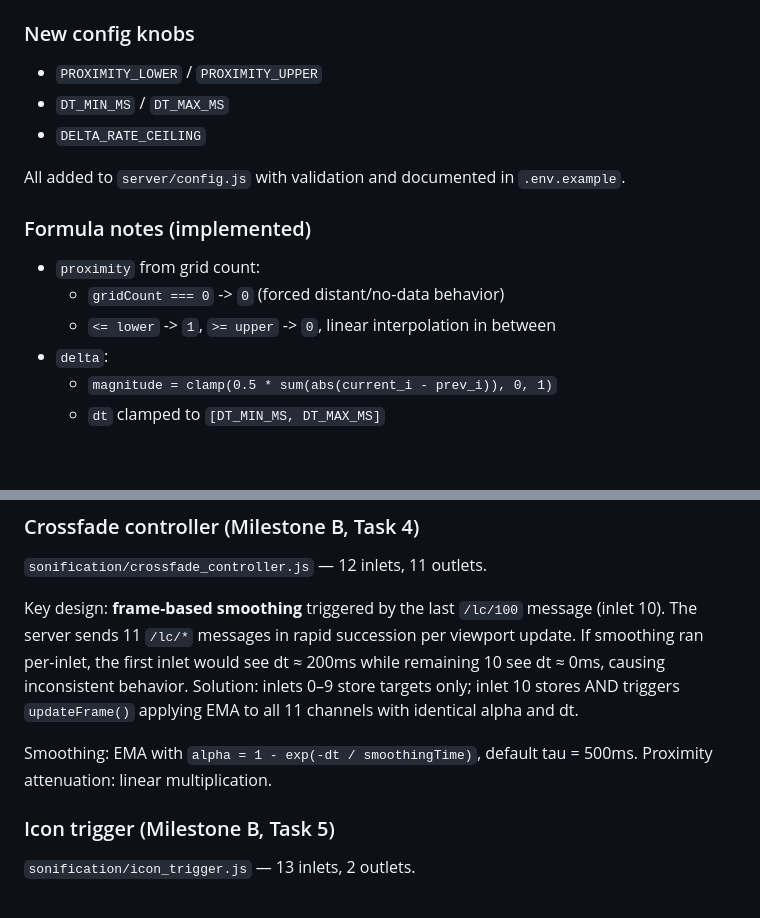
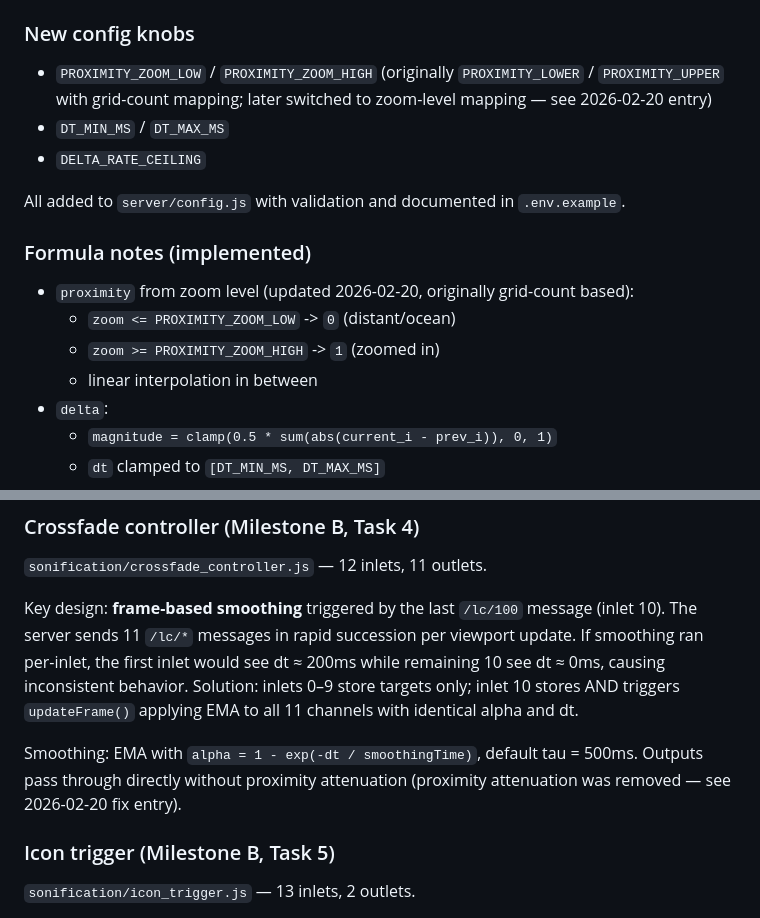
Before and after one commit to halicwang/geo-sonification, a Markdown page: DEVLOG.md, 2 parts joined by grey strips. GitHub-like rendering; blank space fills up the shorter version.

```diff
--- a/DEVLOG.md
+++ b/DEVLOG.md
@@ -176,7 +176,7 @@ For a coastal cell that's 50% water + 50% forest: `/forest` = 1.0, `/lc/10` ≈
 
 ### New config knobs
 
-- `PROXIMITY_LOWER` / `PROXIMITY_UPPER`
+- `PROXIMITY_ZOOM_LOW` / `PROXIMITY_ZOOM_HIGH` (originally `PROXIMITY_LOWER` / `PROXIMITY_UPPER` with grid-count mapping; later switched to zoom-level mapping — see 2026-02-20 entry)
 - `DT_MIN_MS` / `DT_MAX_MS`
 - `DELTA_RATE_CEILING`
 
@@ -184,9 +184,10 @@ All added to `server/config.js` with validation and documented in `.env.example`
 
 ### Formula notes (implemented)
 
-- `proximity` from grid count:
-  - `gridCount === 0` -> `0` (forced distant/no-data behavior)
-  - `<= lower` -> `1`, `>= upper` -> `0`, linear interpolation in between
+- `proximity` from zoom level (updated 2026-02-20, originally grid-count based):
+  - `zoom <= PROXIMITY_ZOOM_LOW` -> `0` (distant/ocean)
+  - `zoom >= PROXIMITY_ZOOM_HIGH` -> `1` (zoomed in)
+  - linear interpolation in between
 - `delta`:
   - `magnitude = clamp(0.5 * sum(abs(current_i - prev_i)), 0, 1)`
   - `dt` clamped to `[DT_MIN_MS, DT_MAX_MS]`
@@ -263,7 +264,7 @@ Transition is gradual, not abrupt. `/proximity` drives the attenuation curve.
 
 Key design: **frame-based smoothing** triggered by the last `/lc/100` message (inlet 10). The server sends 11 `/lc/*` messages in rapid succession per viewport update. If smoothing ran per-inlet, the first inlet would see dt ≈ 200ms while remaining 10 see dt ≈ 0ms, causing inconsistent behavior. Solution: inlets 0–9 store targets only; inlet 10 stores AND triggers `updateFrame()` applying EMA to all 11 channels with identical alpha and dt.
 
-Smoothing: EMA with `alpha = 1 - exp(-dt / smoothingTime)`, default tau = 500ms. Proximity attenuation: linear multiplication.
+Smoothing: EMA with `alpha = 1 - exp(-dt / smoothingTime)`, default tau = 500ms. Outputs pass through directly without proximity attenuation (proximity attenuation was removed — see 2026-02-20 fix entry).
 
 ### Icon trigger (Milestone B, Task 5)
 
```
Also changed, not shown: other parts of DEVLOG.md (+47 -0 lines).
